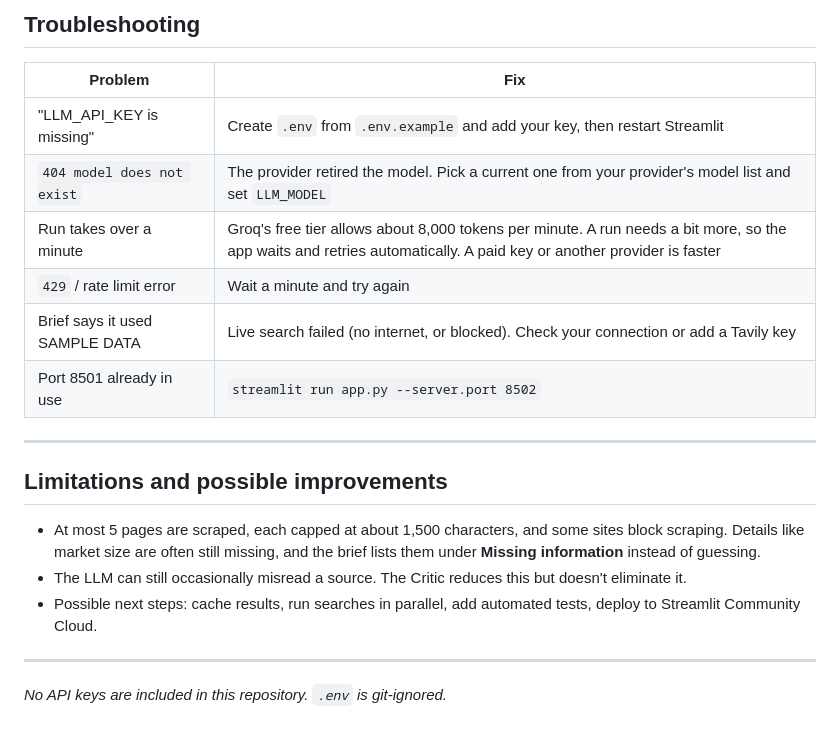
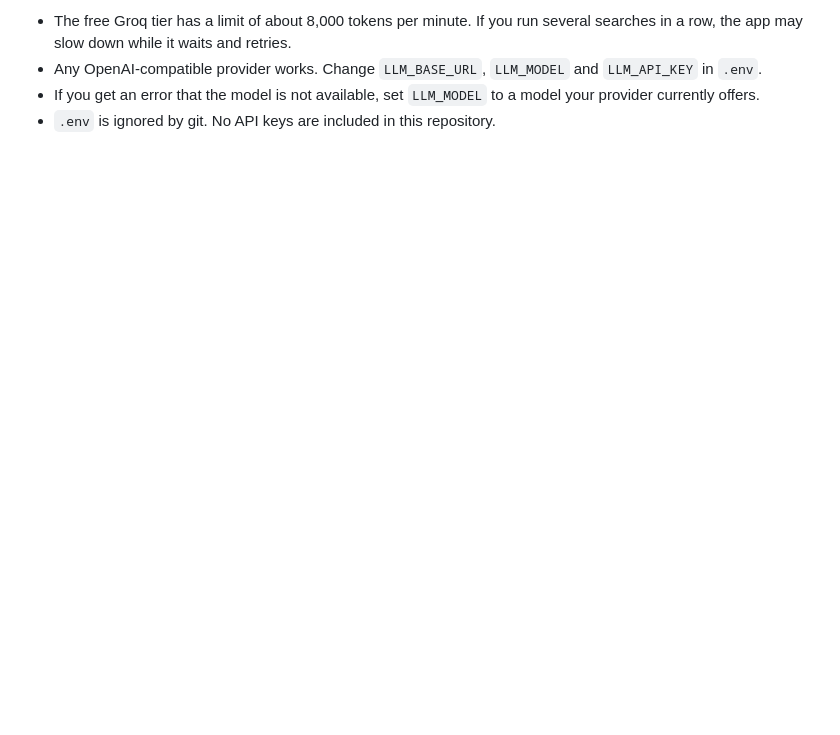
Before and after one commit to srijalMdr/multi-agent-market-research, a Markdown page: README.md, the part around one of its changes. Drawn GitHub-style; blank space fills up the shorter version.

```diff
--- a/README.md
+++ b/README.md
@@ -162,23 +93,5 @@ The app works with any OpenAI-compatible API. Change these three lines in `.env`
 
-## Troubleshooting
-
-| Problem | Fix |
-|---------|-----|
-| "LLM_API_KEY is missing" | Create `.env` from `.env.example` and add your key, then restart Streamlit |
-| `404 model does not exist` | The provider retired the model. Pick a current one from your provider's model list and set `LLM_MODEL` |
-| Run takes over a minute | Groq's free tier allows about 8,000 tokens per minute. A run needs a bit more, so the app waits and retries automatically. A paid key or another provider is faster |
-| `429` / rate limit error | Wait a minute and try again |
-| Brief says it used SAMPLE DATA | Live search failed (no internet, or blocked). Check your connection or add a Tavily key |
-| Port 8501 already in use | `streamlit run app.py --server.port 8502` |
-
----
-
-## Limitations and possible improvements
-
-- At most 5 pages are scraped, each capped at about 1,500 characters, and some sites block scraping. Details like market size are often still missing, and the brief lists them under **Missing information** instead of guessing.
-- The LLM can still occasionally misread a source. The Critic reduces this but doesn't eliminate it.
-- Possible next steps: cache results, run searches in parallel, add automated tests, deploy to Streamlit Community Cloud.
-
----
-
-*No API keys are included in this repository. `.env` is git-ignored.*
+- The free Groq tier has a limit of about 8,000 tokens per minute. If you run several searches in a row, the app may slow down while it waits and retries.
+- Any OpenAI-compatible provider works. Change `LLM_BASE_URL`, `LLM_MODEL` and `LLM_API_KEY` in `.env`.
+- If you get an error that the model is not available, set `LLM_MODEL` to a model your provider currently offers.
+- `.env` is ignored by git. No API keys are included in this repository.
```
Also changed, not shown: other parts of README.md (+40 -109 lines), sample_output.md (+24 -28 lines), docs/screenshot.png (added), 10 other files.
